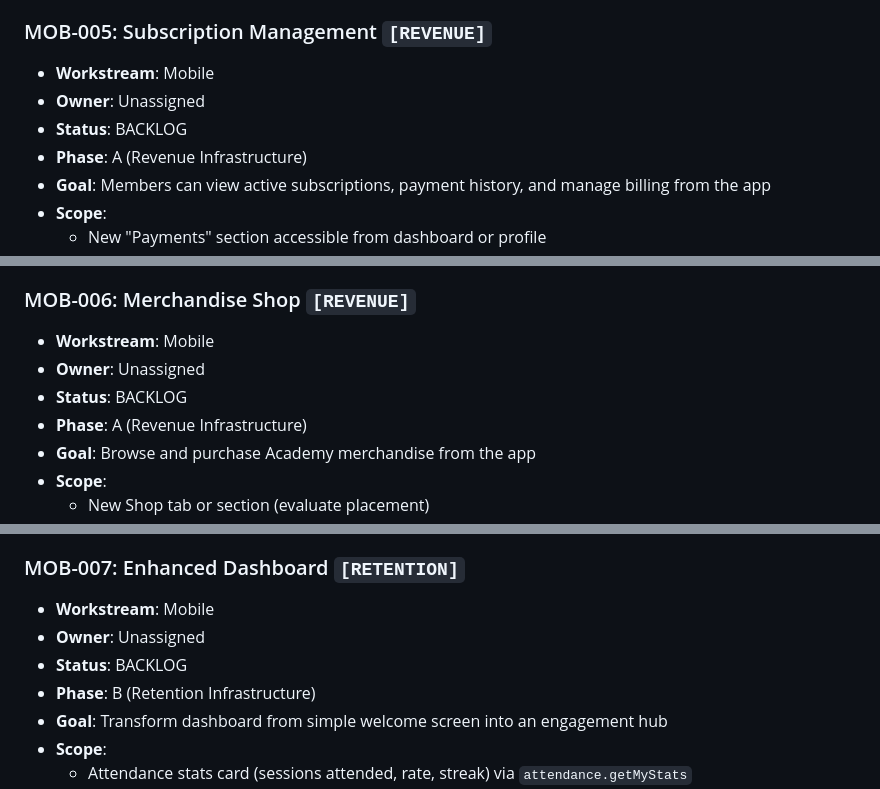
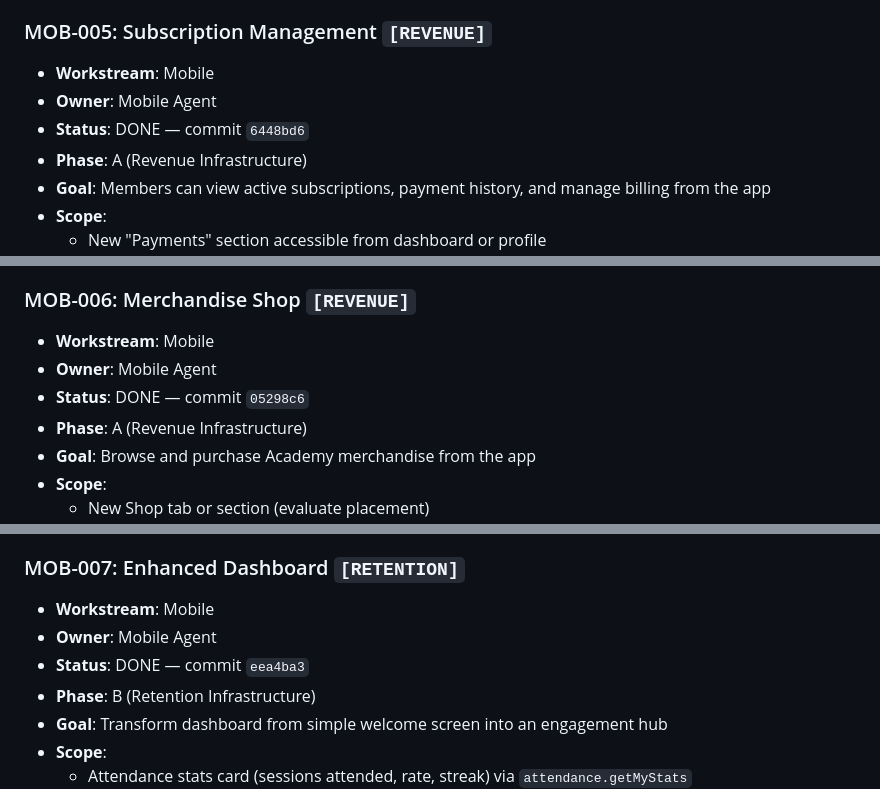
Before and after one commit to Tarshann/academy-platform, a Markdown page: ops/10_BACKLOG/NEXT.md, 3 parts joined by grey strips. GitHub-like rendering.

```diff
--- a/ops/10_BACKLOG/NEXT.md
+++ b/ops/10_BACKLOG/NEXT.md
@@ -10,8 +10,8 @@
 
 ### MOB-005: Subscription Management `[REVENUE]`
 - **Workstream**: Mobile
-- **Owner**: Unassigned
-- **Status**: BACKLOG
+- **Owner**: Mobile Agent
+- **Status**: DONE — commit `6448bd6`
 - **Phase**: A (Revenue Infrastructure)
 - **Goal**: Members can view active subscriptions, payment history, and manage billing from the app
 - **Scope**:
@@ -35,8 +35,8 @@
 
 ### MOB-006: Merchandise Shop `[REVENUE]`
 - **Workstream**: Mobile
-- **Owner**: Unassigned
-- **Status**: BACKLOG
+- **Owner**: Mobile Agent
+- **Status**: DONE — commit `05298c6`
 - **Phase**: A (Revenue Infrastructure)
 - **Goal**: Browse and purchase Academy merchandise from the app
 - **Scope**:
@@ -61,8 +61,8 @@
 
 ### MOB-007: Enhanced Dashboard `[RETENTION]`
 - **Workstream**: Mobile
-- **Owner**: Unassigned
-- **Status**: BACKLOG
+- **Owner**: Mobile Agent
+- **Status**: DONE — commit `eea4ba3`
 - **Phase**: B (Retention Infrastructure)
 - **Goal**: Transform dashboard from simple welcome screen into an engagement hub
 - **Scope**:
```
Also changed, not shown: other parts of ops/10_BACKLOG/NEXT.md (+4 -4 lines), ops/20_WORKSTREAMS/mobile.md (+9 -0 lines), ops/50_REPORTS/STATUS.md (+19 -1 lines).
